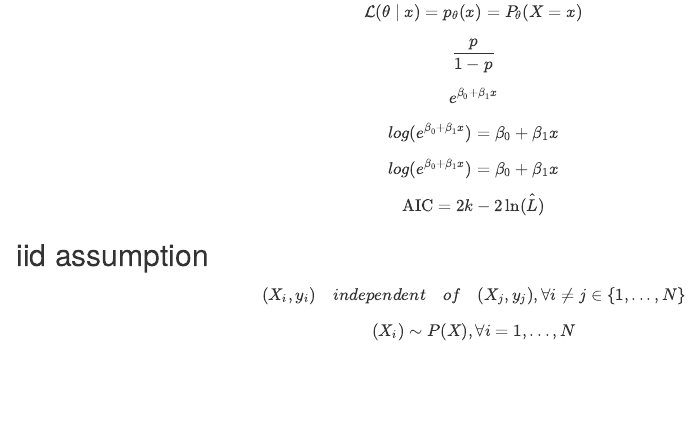
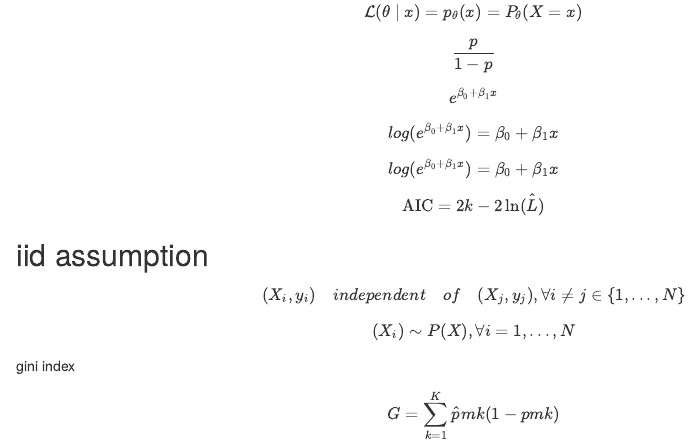
Before and after one commit to AndreaCirilloAC/equations, an R Markdown document (equations.Rmd): the page in a window 1100 px wide, from 1980 px down. Rendered offline with R 4.5, knitr and Pandoc, with nearby package versions.

Commit message:
added gini index

```diff
--- a/equations.Rmd
+++ b/equations.Rmd
@@ -161,3 +161,9 @@ $$
 $$
 (X_i) \sim P(X), \forall i = 1,...,N
 $$
+
+gini index
+
+$$
+G = \sum_{k=1}^{K} \hat pmk(1- pmk)
+$$
```
Also changed, not shown: equations.html (added).
